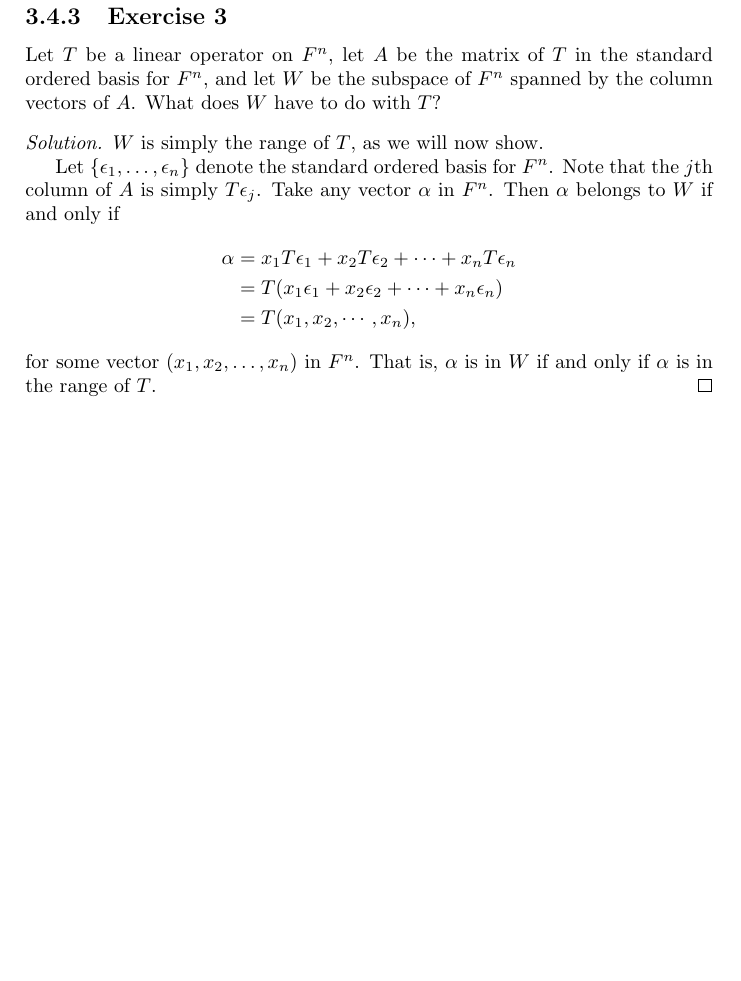
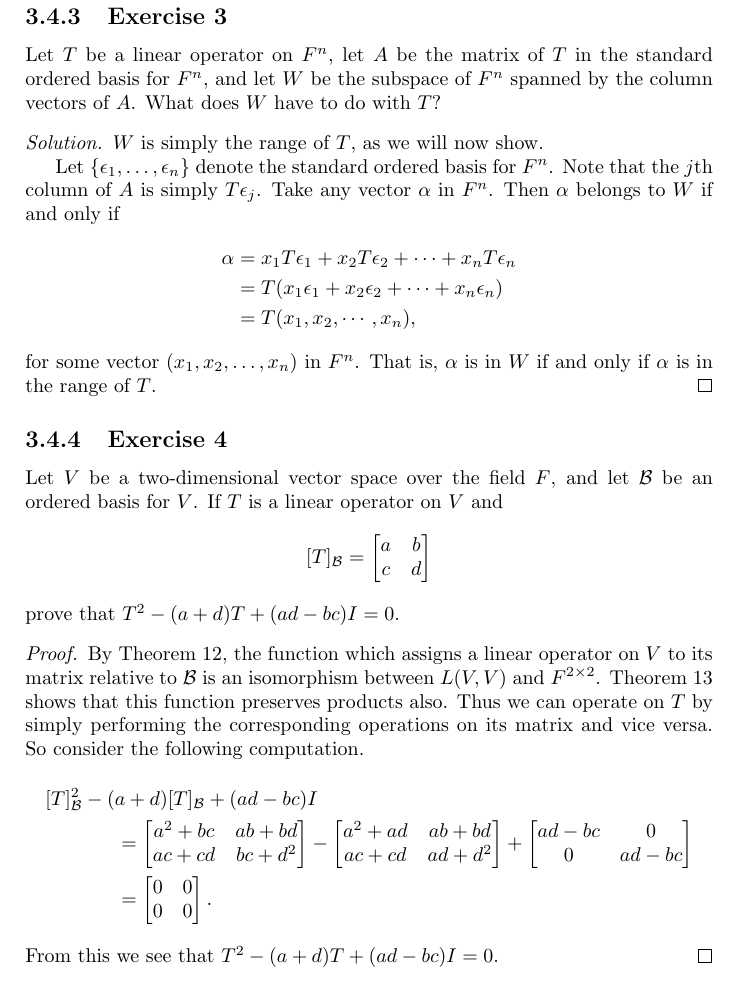
Before and after one commit to gkikola/sol-hoffman-kunze, a LaTeX thesis (src/hksol.tex, which reads src/ch03/section4.tex): part of page 82 of 82, cut so that both start at the same text, the shorter picture padded with empty space. Compiled offline with pdfLaTeX.

Commit message:
3.4: Add Exercise 4

```diff
--- a/src/ch03/section4.tex
+++ b/src/ch03/section4.tex
@@ -219,3 +219,49 @@ $W$ have to do with $T$?
   for some vector $(x_1,x_2,\dots,x_n)$ in $F^n$. That is, $\alpha$ is
   in $W$ if and only if $\alpha$ is in the range of $T$.
 \end{solution}
+
+\Exercise4 Let $V$ be a two-dimensional vector space over the field
+$F$, and let $\mathcal{B}$ be an ordered basis for $V$. If $T$ is a
+linear operator on $V$ and
+\begin{equation*}
+  [T]_{\mathcal{B}} =
+  \begin{bmatrix}
+    a & b \\
+    c & d
+  \end{bmatrix}
+\end{equation*}
+prove that $T^2 - (a + d)T + (ad - bc)I = 0$.
+\begin{proof}
+  By Theorem~12, the function which assigns a linear operator on $V$
+  to its matrix relative to $\mathcal{B}$ is an isomorphism between
+  $L(V, V)$ and $F^{2\times 2}$. Theorem~13 shows that this function
+  preserves products also. Thus we can operate on $T$ by simply
+  performing the corresponding operations on its matrix and vice
+  versa. So consider the following computation.
+  \begin{multline*}
+    [T]_{\mathcal{B}}^2 - (a + d)[T]_{\mathcal{B}} + (ad - bc)I \\
+    \begin{aligned}
+      &=
+      \begin{bmatrix}
+        a^2 + bc & ab + bd \\
+        ac + cd & bc + d^2
+      \end{bmatrix}
+      -
+      \begin{bmatrix}
+        a^2 + ad & ab + bd \\
+        ac + cd & ad + d^2
+      \end{bmatrix}
+      +
+      \begin{bmatrix}
+        ad - bc & 0 \\
+        0 & ad - bc
+      \end{bmatrix} \\
+      &=
+      \begin{bmatrix}
+        0 & 0 \\
+        0 & 0
+      \end{bmatrix}.
+    \end{aligned}
+  \end{multline*}
+  From this we see that $T^2 - (a + d)T + (ad - bc)I = 0$.
+\end{proof}
```
